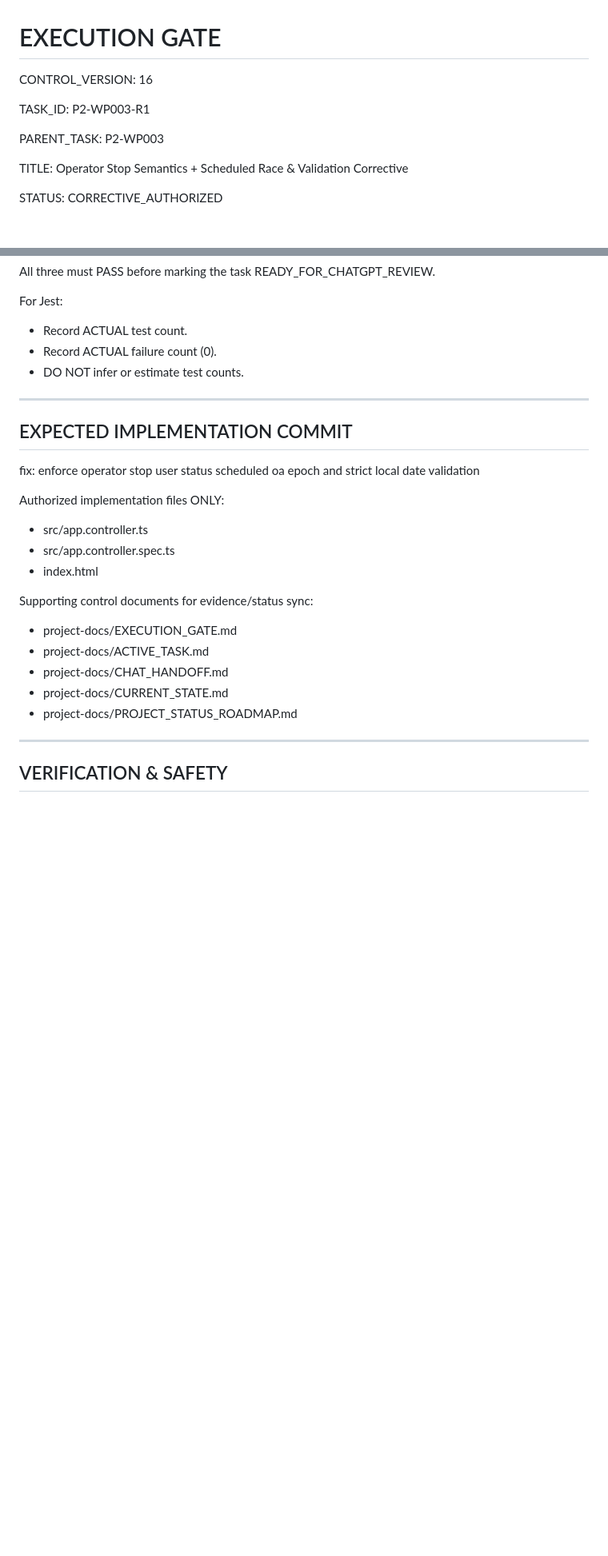
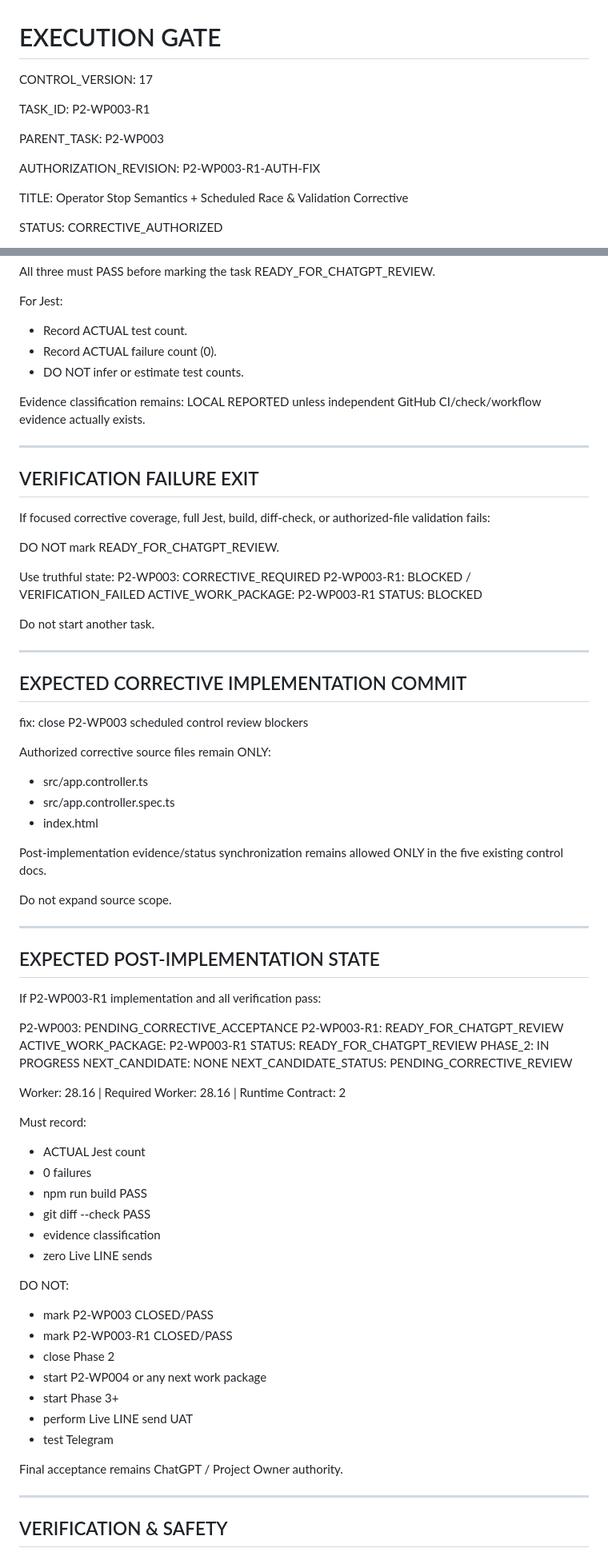
Before and after one commit to rebootob/line-sync-plus, a Markdown page: project-docs/EXECUTION_GATE.md, 2 parts joined by grey strips. Shown at 80% size. Drawn GitHub-style; blank space fills up the shorter version.

Commit message:
docs: correct P2-WP003-R1 verification and exit contract

```diff
--- a/project-docs/EXECUTION_GATE.md
+++ b/project-docs/EXECUTION_GATE.md
@@ -1,12 +1,15 @@
 # EXECUTION GATE
 
-CONTROL_VERSION: 16
+CONTROL_VERSION: 17
 
 TASK_ID:
 P2-WP003-R1
 
 PARENT_TASK:
 P2-WP003
+
+AUTHORIZATION_REVISION:
+P2-WP003-R1-AUTH-FIX
 
 TITLE:
 Operator Stop Semantics + Scheduled Race & Validation Corrective
@@ -129,23 +169,73 @@ For Jest:
 - Record ACTUAL failure count (0).
 - DO NOT infer or estimate test counts.
 
+Evidence classification remains: LOCAL REPORTED unless independent GitHub CI/check/workflow evidence actually exists.
+
 --------------------------------------------------
-EXPECTED IMPLEMENTATION COMMIT
+VERIFICATION FAILURE EXIT
 --------------------------------------------------
 
-fix: enforce operator stop user status scheduled oa epoch and strict local date validation
+If focused corrective coverage, full Jest, build, diff-check, or authorized-file validation fails:
 
-Authorized implementation files ONLY:
+DO NOT mark READY_FOR_CHATGPT_REVIEW.
+
+Use truthful state:
+P2-WP003: CORRECTIVE_REQUIRED
+P2-WP003-R1: BLOCKED / VERIFICATION_FAILED
+ACTIVE_WORK_PACKAGE: P2-WP003-R1
+STATUS: BLOCKED
+
+Do not start another task.
+
+--------------------------------------------------
+EXPECTED CORRECTIVE IMPLEMENTATION COMMIT
+--------------------------------------------------
+
+fix: close P2-WP003 scheduled control review blockers
+
+Authorized corrective source files remain ONLY:
 - src/app.controller.ts
 - src/app.controller.spec.ts
 - index.html
 
-Supporting control documents for evidence/status sync:
-- project-docs/EXECUTION_GATE.md
-- project-docs/ACTIVE_TASK.md
-- project-docs/CHAT_HANDOFF.md
-- project-docs/CURRENT_STATE.md
-- project-docs/PROJECT_STATUS_ROADMAP.md
+Post-implementation evidence/status synchronization remains allowed ONLY in the five existing control docs.
+
+Do not expand source scope.
+
+--------------------------------------------------
+EXPECTED POST-IMPLEMENTATION STATE
+--------------------------------------------------
+
+If P2-WP003-R1 implementation and all verification pass:
+
+P2-WP003: PENDING_CORRECTIVE_ACCEPTANCE
+P2-WP003-R1: READY_FOR_CHATGPT_REVIEW
+ACTIVE_WORK_PACKAGE: P2-WP003-R1
+STATUS: READY_FOR_CHATGPT_REVIEW
+PHASE_2: IN PROGRESS
+NEXT_CANDIDATE: NONE
+NEXT_CANDIDATE_STATUS: PENDING_CORRECTIVE_REVIEW
+
+Worker: 28.16 | Required Worker: 28.16 | Runtime Contract: 2
+
+Must record:
+- ACTUAL Jest count
+- 0 failures
+- npm run build PASS
+- git diff --check PASS
+- evidence classification
+- zero Live LINE sends
+
+DO NOT:
+- mark P2-WP003 CLOSED/PASS
+- mark P2-WP003-R1 CLOSED/PASS
+- close Phase 2
+- start P2-WP004 or any next work package
+- start Phase 3+
+- perform Live LINE send UAT
+- test Telegram
+
+Final acceptance remains ChatGPT / Project Owner authority.
 
 --------------------------------------------------
 VERIFICATION & SAFETY
```
Also changed, not shown: other parts of project-docs/EXECUTION_GATE.md (+38 -1 lines).
